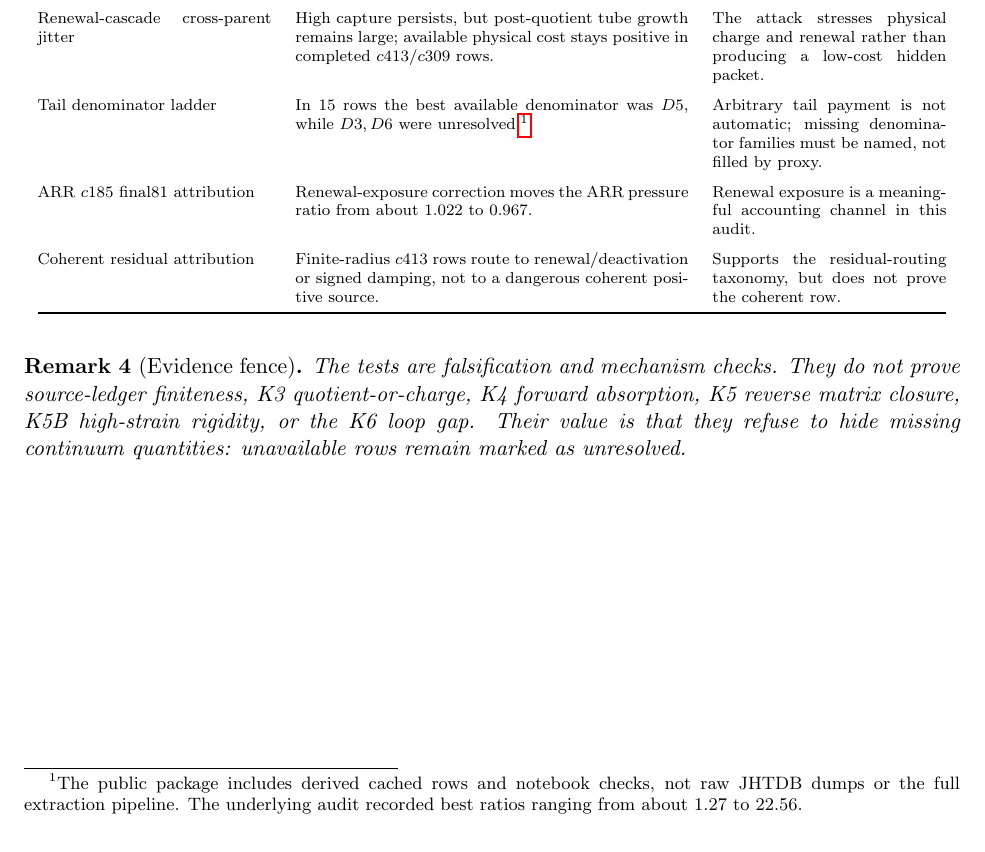
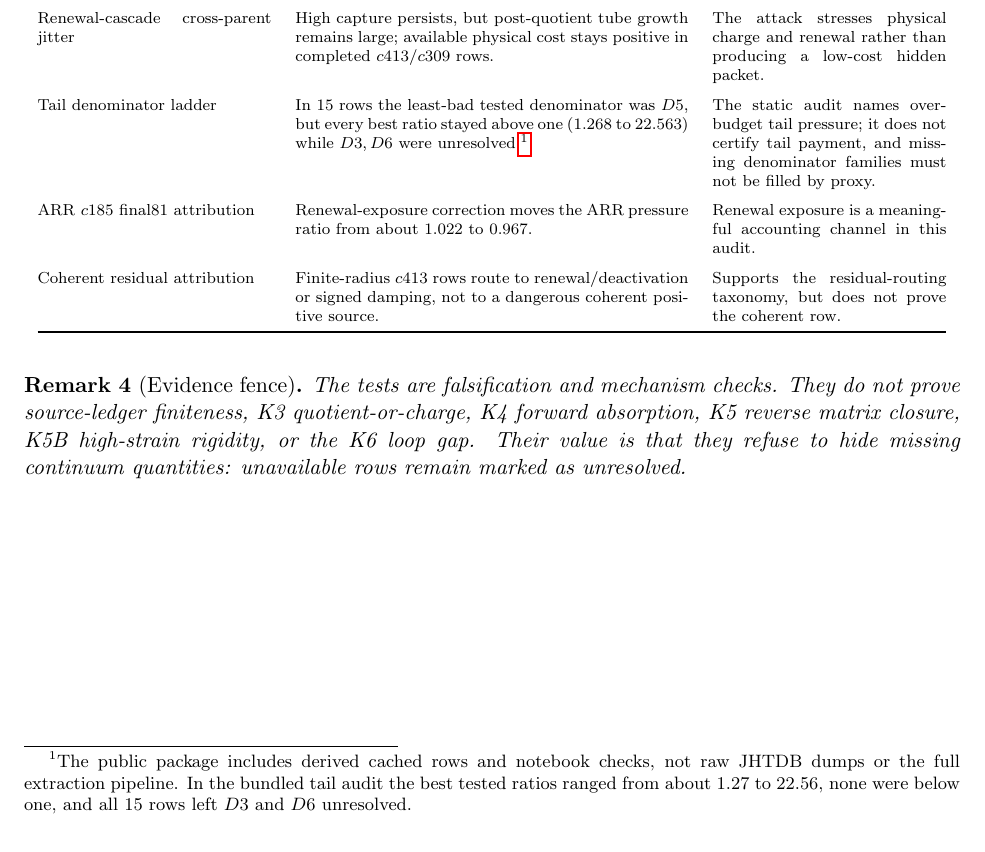
Before and after one commit to joe-ucp/AMBP, a LaTeX paper (paper/amplification_must_be_paid.tex): part of page 13 of 16, cut so that both start at the same text. Compiled offline with pdfLaTeX.

Commit message:
Clarify tail audit as named over-budget pressure

```diff
--- a/paper/amplification_must_be_paid.tex
+++ b/paper/amplification_must_be_paid.tex
@@ -664,10 +664,11 @@ The attack stresses physical charge and renewal rather than producing a
 low-cost hidden packet. \\
 \addlinespace
 Tail denominator ladder &
-In 15 rows the best available denominator was \(D5\), while \(D3,D6\) were
+In 15 rows the least-bad tested denominator was \(D5\), but every best ratio
+stayed above one (\(1.268\) to \(22.563\)) while \(D3,D6\) were
 unresolved.\footnotemark &
-Arbitrary tail payment is not automatic; missing denominator families must be
-named, not filled by proxy. \\
+The static audit names over-budget tail pressure; it does not certify tail
+payment, and missing denominator families must not be filled by proxy. \\
 \addlinespace
 ARR \(c185\) final81 attribution &
 Renewal-exposure correction moves the ARR pressure ratio from about \(1.022\) to
@@ -682,8 +683,9 @@ Supports the residual-routing taxonomy, but does not prove the coherent row. \\
 \end{tabular}
 \end{center}
 \footnotetext{The public package includes derived cached rows and notebook
-checks, not raw JHTDB dumps or the full extraction pipeline.  The underlying
-audit recorded best ratios ranging from about \(1.27\) to \(22.56\).}
+checks, not raw JHTDB dumps or the full extraction pipeline.  In the bundled
+tail audit the best tested ratios ranged from about \(1.27\) to \(22.56\),
+none were below one, and all 15 rows left \(D3\) and \(D6\) unresolved.}
 
 \begin{remark}[Evidence fence]
 The tests are falsification and mechanism checks.  They do not prove
```
Also changed, not shown: paper/amplification_must_be_paid.pdf, paper/amplification_must_be_paid.tex (4 more changed lines), 5 other files.
